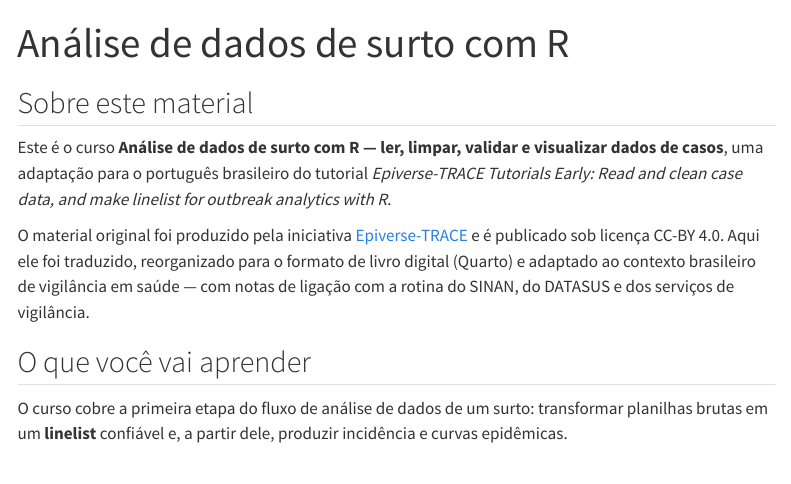
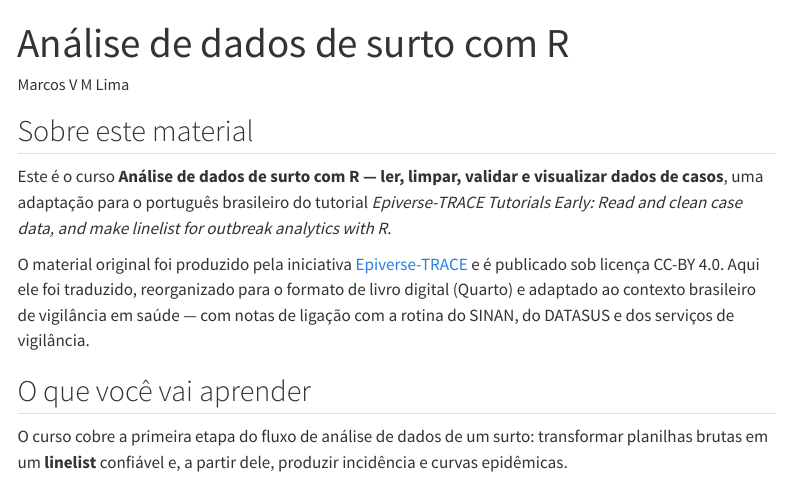
Before and after one commit to MVMLima/tutorials-early-pt, a Quarto document (index.qmd): the page in a window 1100 px wide, from its top. Rendered offline with R 4.5, knitr and Pandoc in place of Quarto, with nearby package versions; menus at the side of the page are left out.

Commit message:
Update index.qmd

```diff
--- a/index.qmd
+++ b/index.qmd
@@ -1,5 +1,6 @@
 ---
 title: "Análise de dados de surto com R"
+author: Marcos V M Lima
 ---
 
 ## Sobre este material
```
